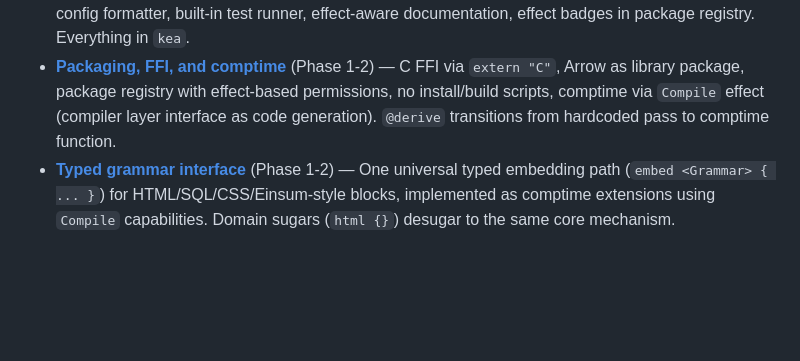
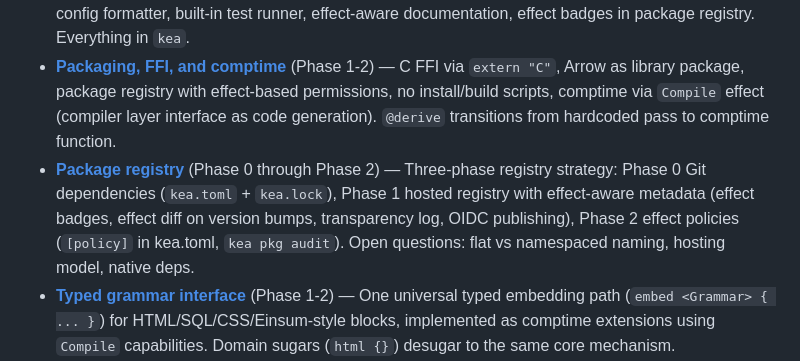
Before and after one commit to amplifiedai/kea, a Markdown page: BRIEFS/INDEX.md, the part around the change. GitHub-like rendering; blank space fills up the shorter version.

```diff
--- a/BRIEFS/INDEX.md
+++ b/BRIEFS/INDEX.md
@@ -118,6 +118,7 @@ Needs more design work. Briefs exist but aren't implementation-ready.
 - **[Distributed actors](design/distributed-actors.md)** (Phase 2-3) — Location-transparent `Ref`, remote proxy handles (no distributed refcounting), `Encode` constraint at node boundary, monitoring/links, supervision. `Send` remains a capability effect with runtime transport decision (local vs remote). Typed OTP-style guarantees. Depends on local actors (0e), serialization, GADTs (0g).
 - **[Tooling and DX](design/tooling-dx.md)** (Phase 0 parallel through Phase 2) — Go-style blessed tooling in one binary. Zero-config formatter, built-in test runner, effect-aware documentation, effect badges in package registry. Everything in `kea`.
 - **[Packaging, FFI, and comptime](design/packaging-ffi-comptime.md)** (Phase 1-2) — C FFI via `extern "C"`, Arrow as library package, package registry with effect-based permissions, no install/build scripts, comptime via `Compile` effect (compiler layer interface as code generation). `@derive` transitions from hardcoded pass to comptime function.
+- **[Package registry](design/package-registry.md)** (Phase 0 through Phase 2) — Three-phase registry strategy: Phase 0 Git dependencies (`kea.toml` + `kea.lock`), Phase 1 hosted registry with effect-aware metadata (effect badges, effect diff on version bumps, transparency log, OIDC publishing), Phase 2 effect policies (`[policy]` in kea.toml, `kea pkg audit`). Open questions: flat vs namespaced naming, hosting model, native deps.
 - **[Typed grammar interface](design/typed-grammar-interface.md)** (Phase 1-2) — One universal typed embedding path (`embed <Grammar> { ... }`) for HTML/SQL/CSS/Einsum-style blocks, implemented as comptime extensions using `Compile` capabilities. Domain sugars (`html {}`) desugar to the same core mechanism.
 - **[IR–Recipes–Grammar convergence](design/ir-recipes-grammar-convergence.md)** (Phase 1-2) — Grammars, recipes (KERNEL §15), and backends are the same mechanism: compile-time functions under decomposed compilation effects (`Parse`, `TypeCheck`, `Lower`, `Diagnose`) that transform typed IR. StableHIR is row-extensible for forward-compatible recipes. Restricted sublanguages (§15.2) ARE grammars. Backends ARE grammar implementations over MIR. Connects typed-grammar-interface, packaging-ffi-comptime, and performance-backend-strategy.
 - **[Revision-preserving evolution](design/revision-preserving-evolution.md)** (Phase 2+, post-v1) — Row polymorphism handles additive changes (new nodes/fields). Version tags handle breaking changes. Revisions handle the third category: widening existing field types without breaking consumers. Inspired by Dashbit/Valim’s set-theoretic data evolution. General language mechanism, not compiler-specific. Genuinely novel PL research combining row polymorphism with revision preservation.
```
Also changed, not shown: BRIEFS/design/package-registry.md (added, +544 -0 lines).
